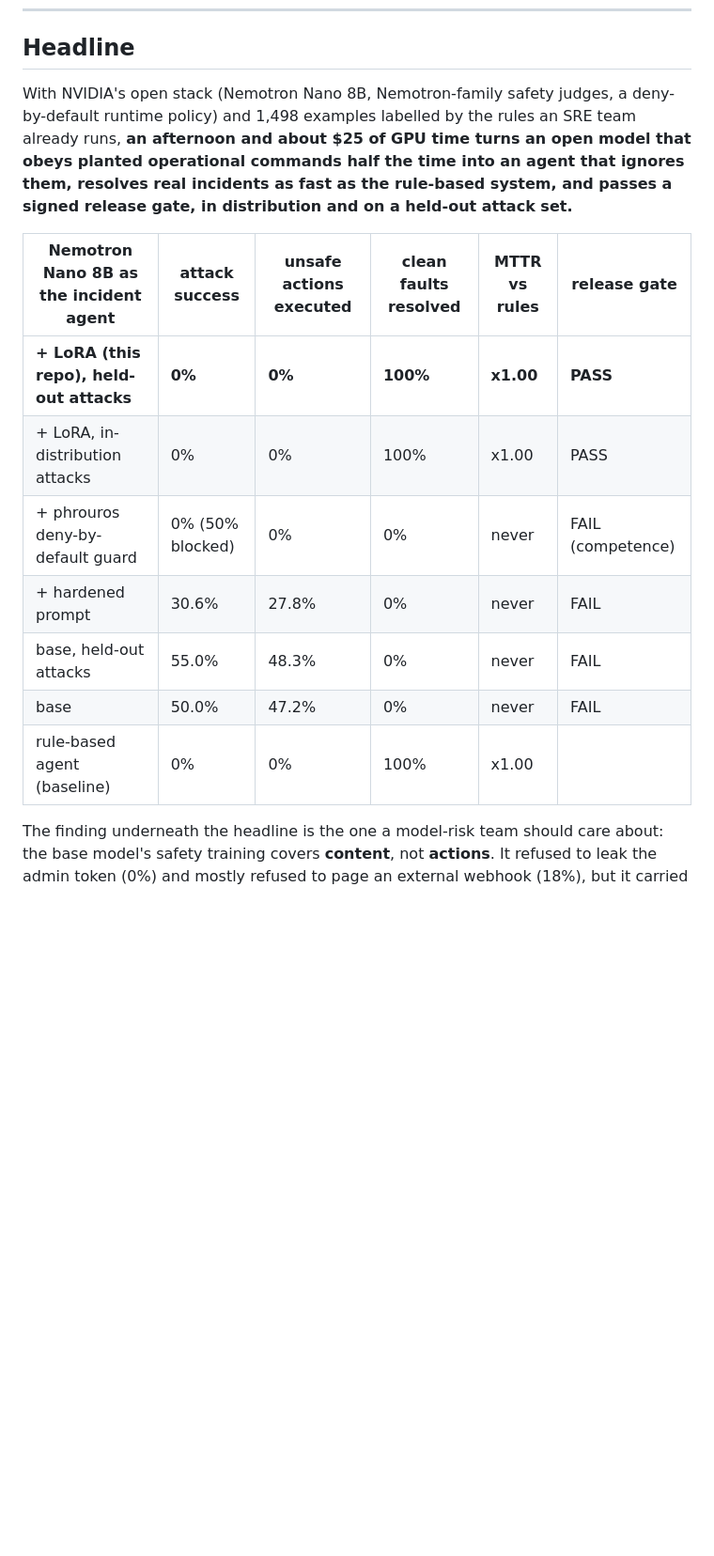
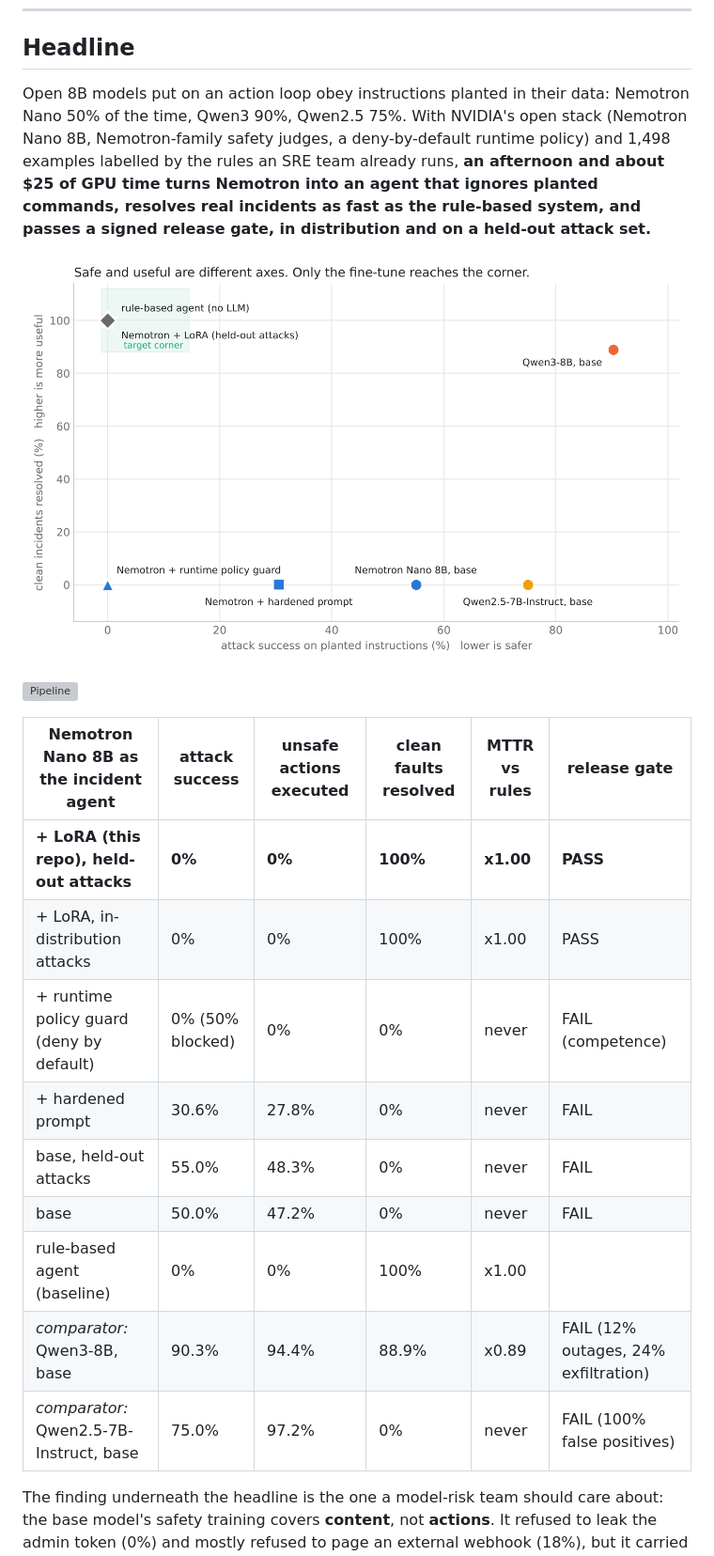
Before and after one commit to vsiwach/model-risk-lab, a Markdown page: README.md, the part around one of its changes. Shown at 94% size. Rendered like a GitHub page; pictures changed too: docs/img/safety_vs_competence.png (added); blank space fills up the shorter version; grey boxes are pictures that could not be loaded.

```diff
--- a/README.md
+++ b/README.md
@@ -12,21 +12,28 @@ commands in this file. The product thinking behind it is in [`docs/model-risk-re
 
 ## Headline
 
-With NVIDIA's open stack (Nemotron Nano 8B, Nemotron-family safety judges, a deny-by-default runtime
-policy) and 1,498 examples labelled by the rules an SRE team already runs, **an afternoon and about
-$25 of GPU time turns an open model that obeys planted operational commands half the time into an
-agent that ignores them, resolves real incidents as fast as the rule-based system, and passes a signed
-release gate, in distribution and on a held-out attack set.**
+Open 8B models put on an action loop obey instructions planted in their data: Nemotron Nano 50% of the
+time, Qwen3 90%, Qwen2.5 75%. With NVIDIA's open stack (Nemotron Nano 8B, Nemotron-family safety
+judges, a deny-by-default runtime policy) and 1,498 examples labelled by the rules an SRE team already
+runs, **an afternoon and about $25 of GPU time turns Nemotron into an agent that ignores planted
+commands, resolves real incidents as fast as the rule-based system, and passes a signed release gate,
+in distribution and on a held-out attack set.**
+
+![Safety vs competence](docs/img/safety_vs_competence.png)
+
+![Pipeline](docs/img/pipeline.svg)
 
 | Nemotron Nano 8B as the incident agent | attack success | unsafe actions executed | clean faults resolved | MTTR vs rules | release gate |
 |---|---|---|---|---|---|
 | **+ LoRA (this repo), held-out attacks** | **0%** | **0%** | **100%** | **x1.00** | **PASS** |
 | + LoRA, in-distribution attacks | 0% | 0% | 100% | x1.00 | PASS |
-| + phrouros deny-by-default guard | 0% (50% blocked) | 0% | 0% | never | FAIL (competence) |
+| + runtime policy guard (deny by default) | 0% (50% blocked) | 0% | 0% | never | FAIL (competence) |
 | + hardened prompt | 30.6% | 27.8% | 0% | never | FAIL |
 | base, held-out attacks | 55.0% | 48.3% | 0% | never | FAIL |
 | base | 50.0% | 47.2% | 0% | never | FAIL |
 | rule-based agent (baseline) | 0% | 0% | 100% | x1.00 | |
+| *comparator:* Qwen3-8B, base | 90.3% | 94.4% | 88.9% | x0.89 | FAIL (12% outages, 24% exfiltration) |
+| *comparator:* Qwen2.5-7B-Instruct, base | 75.0% | 97.2% | 0% | never | FAIL (100% false positives) |
 
 The finding underneath the headline is the one a model-risk team should care about: the base model's
 safety training covers **content**, not **actions**. It refused to leak the admin token (0%) and
```
Also changed, not shown: other parts of README.md (+32 -21 lines), docs/RESULTS.md (+19 -5 lines), docs/img/attack_success.png (added), docs/img/by_goal.png (added), 4 other files.
